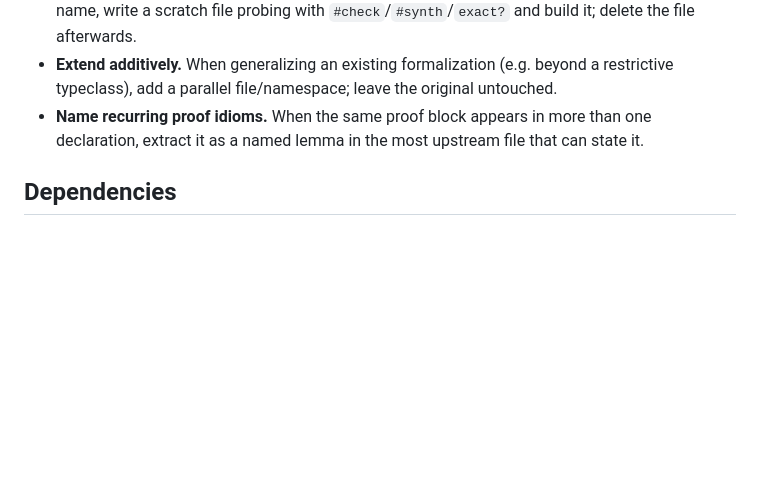
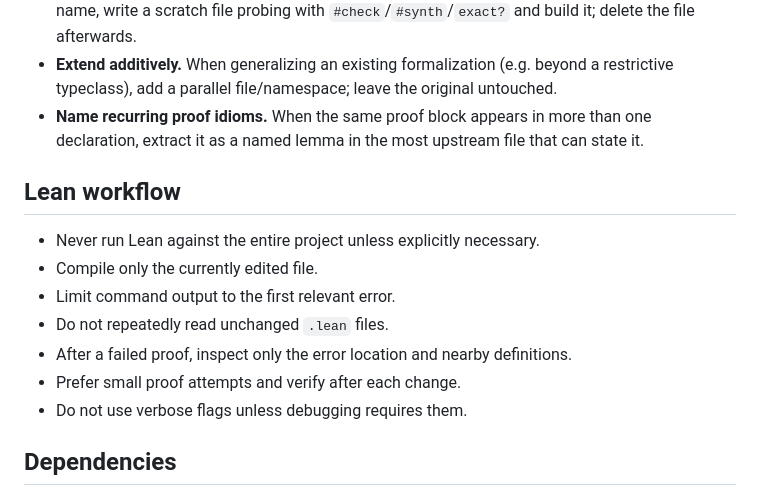
Before and after one commit to naoki-cpp/LeanCondensedMatter, a Markdown page: notes/conventions.md, the part around the change. GitHub-like rendering; blank space fills up the shorter version.

Commit message:
docs(conventions): add a Lean workflow section for token-efficient iteration (#32)
Encodes narrow, single-file iteration habits (compile only the edited file,
first-error-only output, no redundant reads, small proof attempts) as an
explicit convention, distinct from the full-project build gate required
before opening a PR.

```diff
--- a/notes/conventions.md
+++ b/notes/conventions.md
@@ -27,6 +27,16 @@ General cautions distilled from past sessions; detailed incident records live in
 - **Extend additively.** When generalizing an existing formalization (e.g. beyond a restrictive typeclass), add a parallel file/namespace; leave the original untouched.
 - **Name recurring proof idioms.** When the same proof block appears in more than one declaration, extract it as a named lemma in the most upstream file that can state it.
 
+## Lean workflow
+
+- Never run Lean against the entire project unless explicitly necessary.
+- Compile only the currently edited file.
+- Limit command output to the first relevant error.
+- Do not repeatedly read unchanged `.lean` files.
+- After a failed proof, inspect only the error location and nearby definitions.
+- Prefer small proof attempts and verify after each change.
+- Do not use verbose flags unless debugging requires them.
+
 ## Dependencies
 
 - **Mathlib only.** No other external Lean libraries; the toolchain and Mathlib revision are pinned (`lean-toolchain`, `lake-manifest.json`) and upgraded deliberately, not as a side effect of other work.
```
